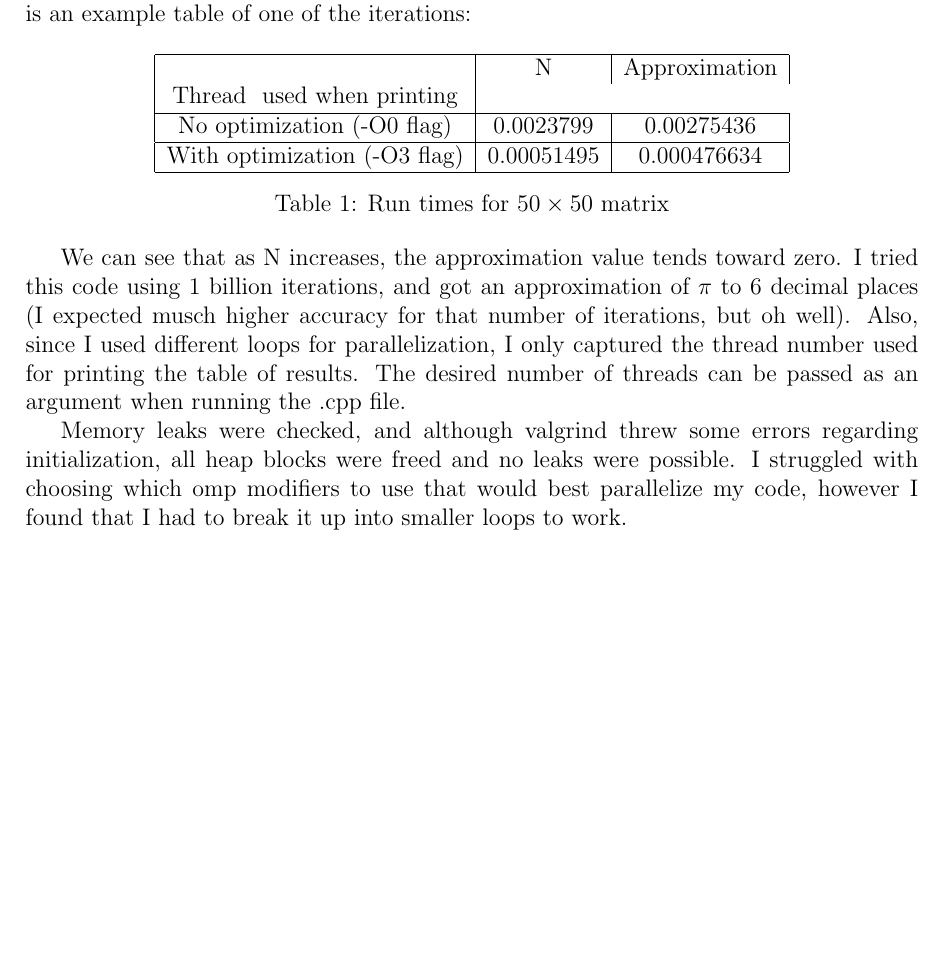
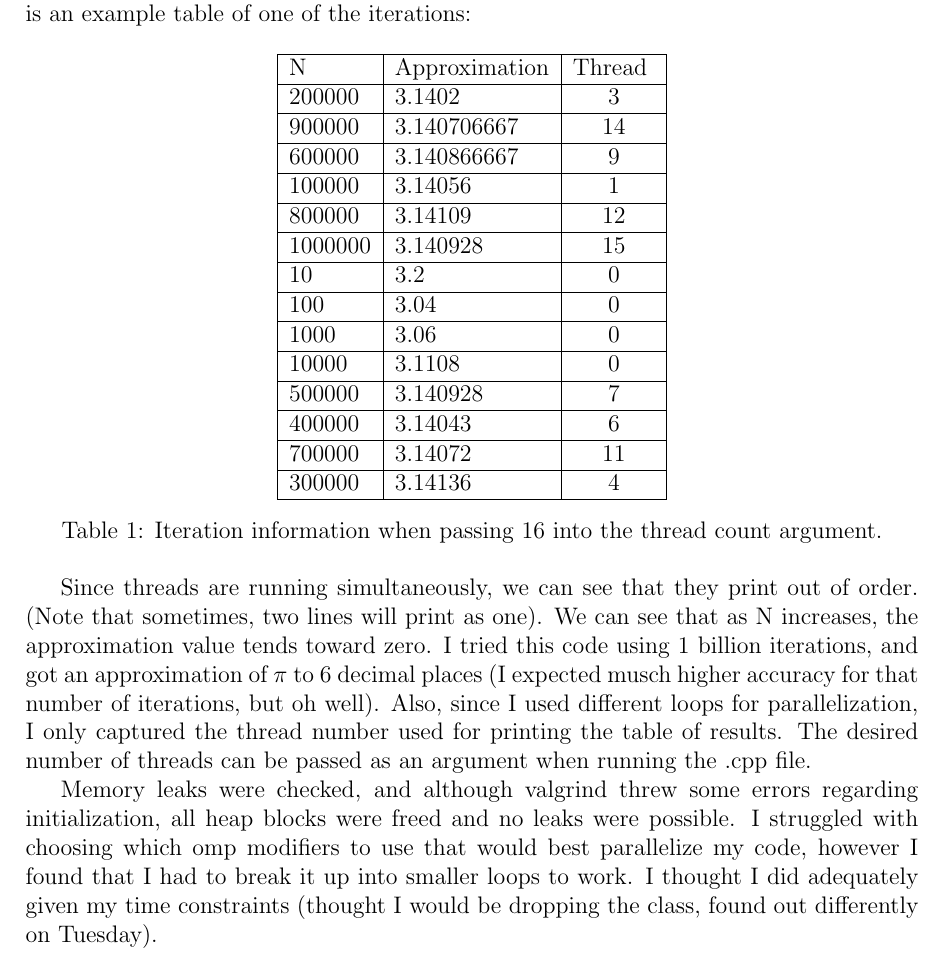
Before and after one commit to genevaporter/SDSU-COMP-605, a LaTeX problem sheet (hw2/hw2.tex): part of the page, cut so that both start at the same text, the shorter picture padded with empty space. Compiled offline with pdfLaTeX.

Commit message:
Completed write-up

```diff
--- a/hw2/hw2.tex
+++ b/hw2/hw2.tex
@@ -30,16 +30,28 @@ For this assignment, I used the cluster to run parallel threads using Open MP. B
 
 \begin{table}[h]
     \centering
-    \begin{tabular}{|c|c|c|} \hline
-        ~ & N & Approximation & Thread # used when printing \\ \hline
-         No optimization (-O0 flag)&  0.0023799 & 0.00275436\\ \hline
-         With optimization (-O3 flag)& 0.00051495 & 0.000476634 \\ \hline
+    \begin{tabular}{|l|l|c|} \hline
+    N & Approximation & Thread # \\ \hline
+    200000         &3.1402         &3         \\ \hline
+    900000         &3.140706667    &14     \\ \hline
+    600000         &3.140866667    &9      \\ \hline
+    100000         &3.14056        &1      \\ \hline
+    800000         &3.14109        &12      \\ \hline
+    1000000        &3.140928       &15      \\ \hline
+    10             &3.2            &0       \\ \hline
+    100            &3.04           &0        \\ \hline
+    1000           &3.06           &0        \\ \hline
+    10000          &3.1108         &0       \\ \hline
+    500000         &3.140928       &7        \\ \hline
+    400000         &3.14043        &6        \\ \hline
+    700000         &3.14072        &11        \\ \hline
+    300000         &3.14136        &4   \\ \hline
     \end{tabular}
-	\caption{Run times for $50\times50$ matrix}
+	\caption{Iteration information when passing 16 into the thread count argument.}
 \end{table}
 
-We can see that as N increases, the approximation value tends toward zero. I tried this code using 1 billion iterations, and got an approximation of $\pi$ to 6 decimal places (I expected musch higher accuracy for that number of iterations, but oh well). Also, since I used different loops for parallelization, I only captured the thread number used for printing the table of results. The desired number of threads can be passed as an argument when running the .cpp file.
+Since threads are running simultaneously, we can see that they print out of order. (Note that sometimes, two lines will print as one). We can see that as N increases, the approximation value tends toward zero. I tried this code using 1 billion iterations, and got an approximation of $\pi$ to 6 decimal places (I expected musch higher accuracy for that number of iterations, but oh well). Also, since I used different loops for parallelization, I only captured the thread number used for printing the table of results. The desired number of threads can be passed as an argument when running the .cpp file.
 
-Memory leaks were checked, and although valgrind threw some errors regarding initialization, all heap blocks were freed and no leaks were possible. I struggled with choosing which omp modifiers to use that would best parallelize my code, however I found that I had to break it up into smaller loops to work.
+Memory leaks were checked, and although valgrind threw some errors regarding initialization, all heap blocks were freed and no leaks were possible. I struggled with choosing which omp modifiers to use that would best parallelize my code, however I found that I had to break it up into smaller loops to work. I thought I did adequately given my time constraints (thought I would be dropping the class, found out differently on Tuesday).
 
 \end{document}
```
